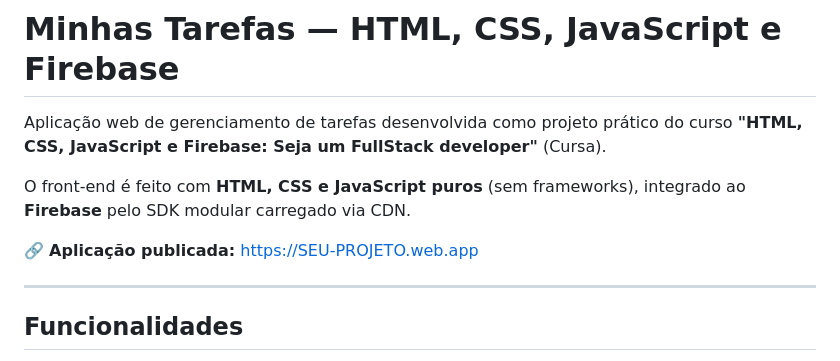
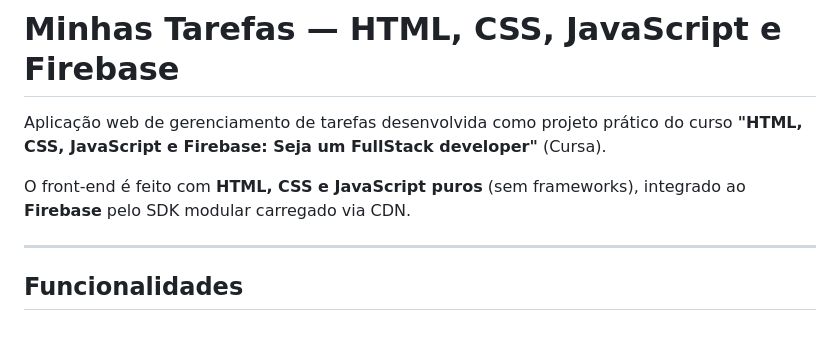
Before and after one commit to sophiahonopato/atividade-de-iot, a Markdown page: README.md, the part around the change. GitHub-like rendering; blank space fills up the shorter version.

Commit message:
Remove published application link from README
Removed the link to the published application.

```diff
--- a/README.md
+++ b/README.md
@@ -4,7 +4,6 @@ Aplicação web de gerenciamento de tarefas desenvolvida como projeto prático d
 
 O front-end é feito com **HTML, CSS e JavaScript puros** (sem frameworks), integrado ao **Firebase** pelo SDK modular carregado via CDN.
 
-🔗 **Aplicação publicada:** https://SEU-PROJETO.web.app
 
 ---
 
```
